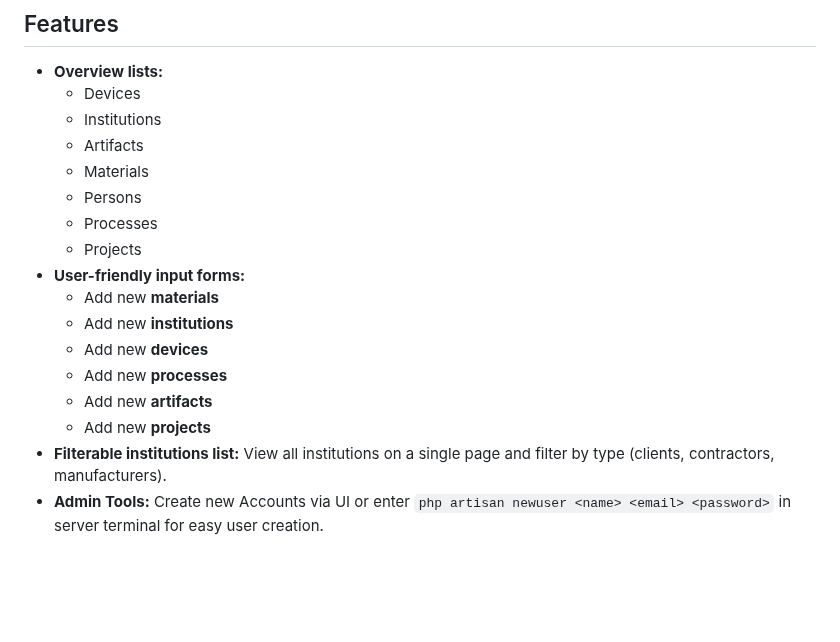
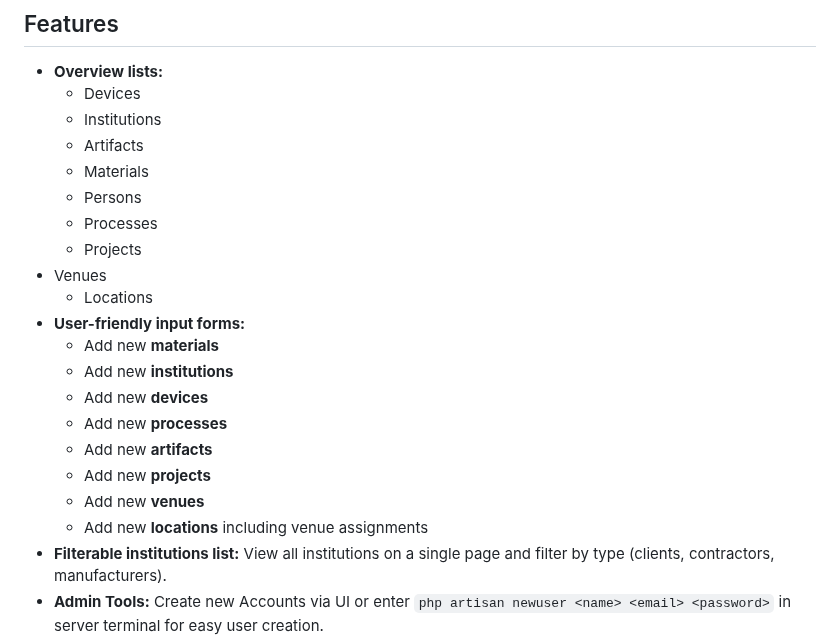
Before and after one commit to McNamara84/ladis, a Markdown page: README.md, the part around the change. Drawn GitHub-style; blank space fills up the shorter version.

Commit message:
Update README to include venues and locations features
Added venues and locations to the list of supported entities and input forms in the Features section. This clarifies new functionality for users and developers.

```diff
--- a/README.md
+++ b/README.md
@@ -18,6 +18,8 @@ We are developing our own information system as part of the P11 laboratory. A sp
   - Persons
   - Processes
   - Projects
+- Venues
+  - Locations
 - **User-friendly input forms:**
   - Add new **materials**
   - Add new **institutions**
@@ -25,6 +27,8 @@ We are developing our own information system as part of the P11 laboratory. A sp
   - Add new **processes**
   - Add new **artifacts**
   - Add new **projects**
+  - Add new **venues**
+  - Add new **locations** including venue assignments
 - **Filterable institutions list:** View all institutions on a single page and filter by type (clients, contractors, manufacturers).
 - **Admin Tools:** Create new Accounts via UI or enter `php artisan newuser <name> <email> <password>` in server terminal for easy user creation.
 - **Simple Search:** The simple search function in the main menu allows you to quickly search for device names, institution names, ...
```
